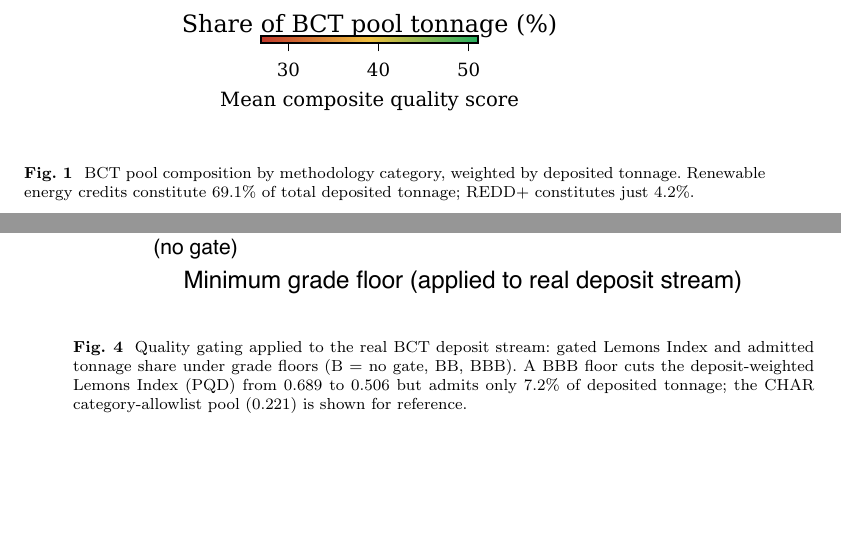
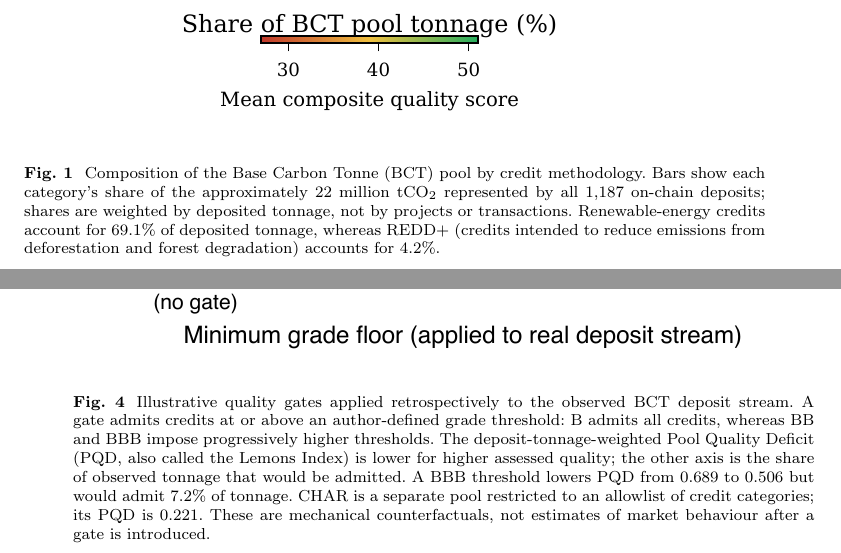
Before and after one commit to Adeline117/carbon-neutrality, a LaTeX paper (docs/natcomms-draft/latex/manuscript.tex): two parts of pages 15 and 18 of 20, joined at a grey line, cut so that both start at the same text, the shorter picture padded with empty space. Compiled offline with pdfLaTeX.

Commit message:
Make ERL methods and captions self-contained

```diff
--- a/docs/natcomms-draft/latex/manuscript.tex
+++ b/docs/natcomms-draft/latex/manuscript.tex
@@ -234,7 +234,7 @@ This research received no specific grant from any funding agency. The authors th
 \begin{figure}[ht]
 \centering
 \includegraphics[width=\textwidth]{../../../figures/fig1_composition.pdf}
-\caption{BCT pool composition by methodology category, weighted by deposited tonnage. Renewable energy credits constitute 69.1\% of total deposited tonnage; REDD+ constitutes just 4.2\%.}
+\caption{Composition of the Base Carbon Tonne (BCT) pool by credit methodology. Bars show each category's share of the approximately 22 million tCO$_2$ represented by all 1,187 on-chain deposits; shares are weighted by deposited tonnage, not by projects or transactions. Renewable-energy credits account for 69.1\% of deposited tonnage, whereas REDD+ (credits intended to reduce emissions from deforestation and forest degradation) accounts for 4.2\%.}
 \label{fig:composition}
 \end{figure}
 
@@ -255,7 +255,7 @@ This research received no specific grant from any funding agency. The authors th
 \begin{figure}[ht]
 \centering
 \includegraphics[width=\textwidth]{../../../figures/fig6_quality_gating.pdf}
-\caption{Quality gating applied to the real BCT deposit stream: gated Lemons Index and admitted tonnage share under grade floors (B = no gate, BB, BBB). A BBB floor cuts the deposit-weighted Lemons Index (PQD) from 0.689 to 0.506 but admits only 7.2\% of deposited tonnage; the CHAR category-allowlist pool (0.221) is shown for reference.}
+\caption{Illustrative quality gates applied retrospectively to the observed BCT deposit stream. A gate admits credits at or above an author-defined grade threshold: B admits all credits, whereas BB and BBB impose progressively higher thresholds. The deposit-tonnage-weighted Pool Quality Deficit (PQD, also called the Lemons Index) is lower for higher assessed quality; the other axis is the share of observed tonnage that would be admitted. A BBB threshold lowers PQD from 0.689 to 0.506 but would admit 7.2\% of tonnage. CHAR is a separate pool restricted to an allowlist of credit categories; its PQD is 0.221. These are mechanical counterfactuals, not estimates of market behaviour after a gate is introduced.}
 \label{fig:gating}
 \end{figure}
 \begin{figure}[ht]
```
Also changed, not shown: docs/natcomms-draft/latex/manuscript-zh.tex (+1 -1 lines), docs/natcomms-draft/latex/manuscript.pdf, docs/natcomms-draft/latex/manuscript.tex (2 more changed lines).
